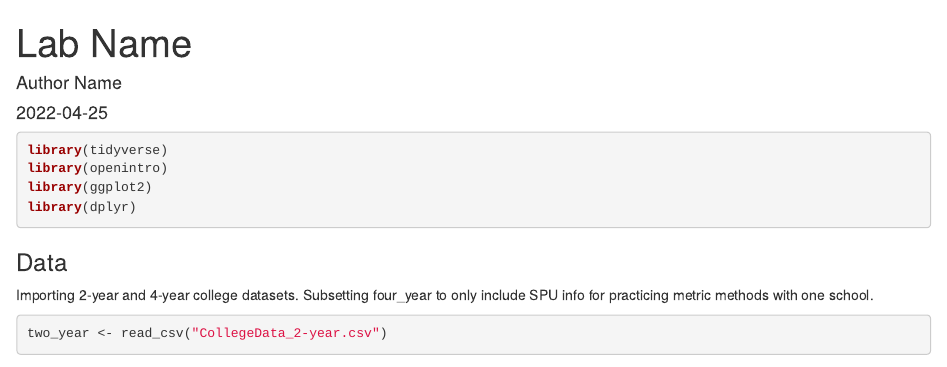
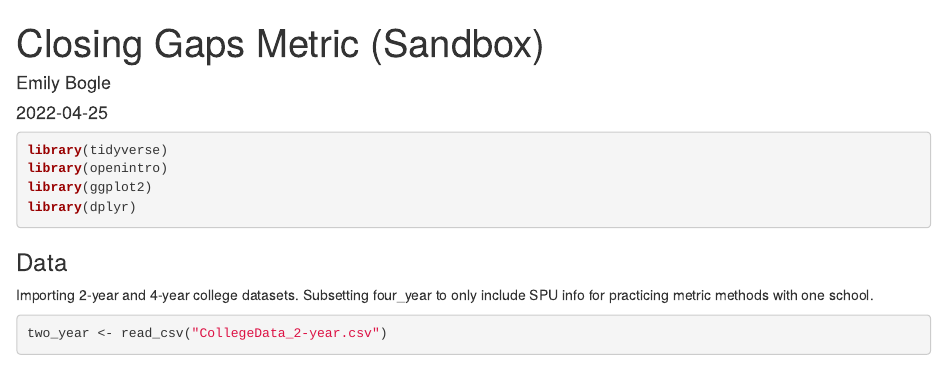
Before and after one commit to erbbri/datsci-capstone, an R Markdown document (Closing Gaps Metric (Sandbox).Rmd): the page in a window 1100 px wide, from its top. Rendered offline with R 4.5, knitr and Pandoc, with nearby package versions; drawn as R Markdown's standard HTML page in place of the format the file asks for; some code elsewhere in the file could not run offline.

Commit message:
Update Metrcis Sandbox title

```diff
--- a/Closing Gaps Metric (Sandbox).Rmd
+++ b/Closing Gaps Metric (Sandbox).Rmd
@@ -1,6 +1,6 @@
 ---
-title: "Lab Name"
-author: "Author Name"
+title: "Closing Gaps Metric (Sandbox)"
+author: "Emily Bogle"
 date: "`r Sys.Date()`"
 output: openintro::lab_report
 ---
```
